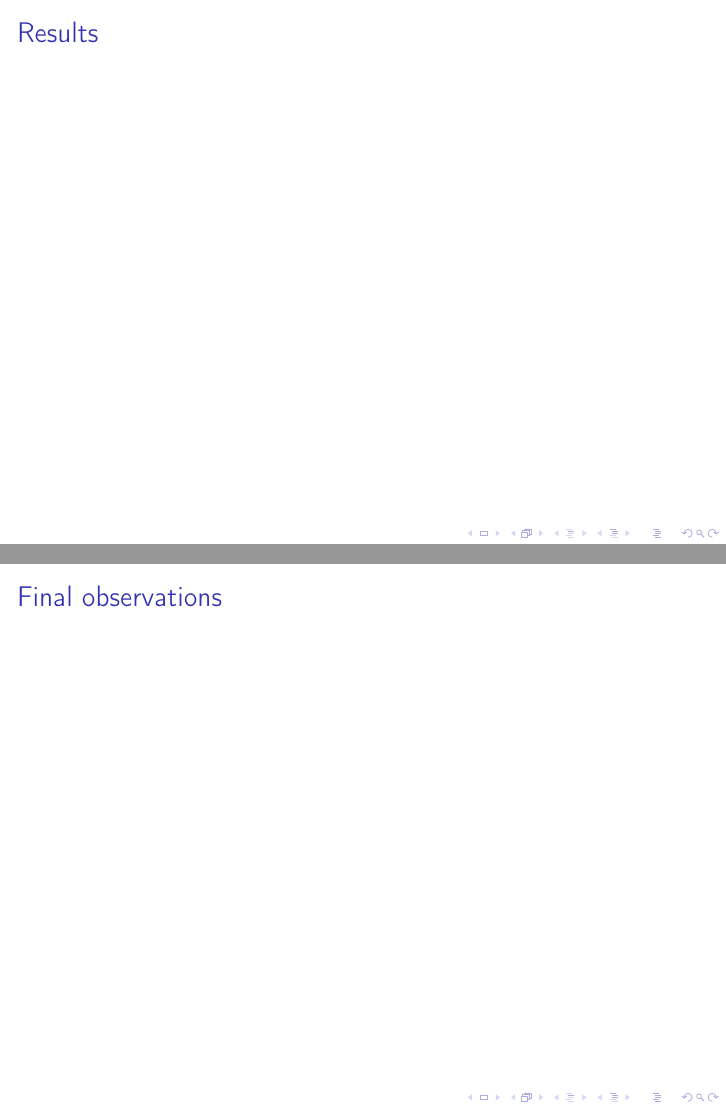
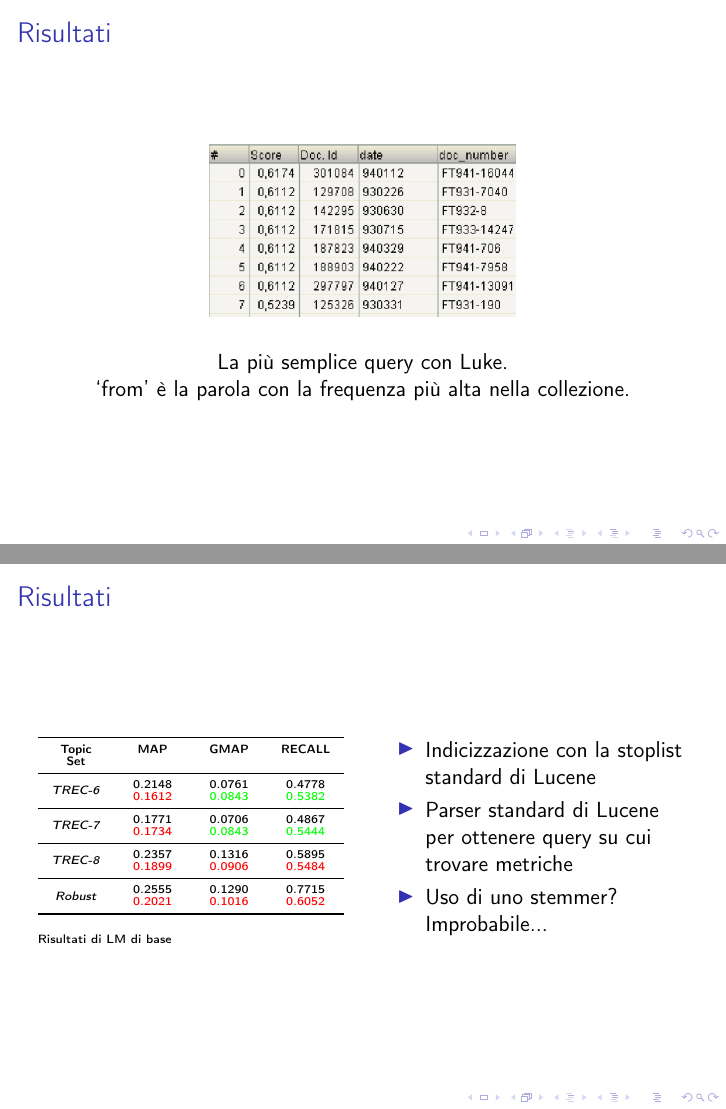
Before and after one commit to aleLasar/Project-Information-Retrival, LaTeX slides (presentazione/presentazione.tex, which reads presentazione/sezioni/risultati.tex): pages 10 and 11 of 12 before the commit and pages 10 and 11 of 13 after it, joined at a grey line. Compiled offline with pdfLaTeX; a LaTeX package or settings file that is missing is left out.

Commit message:
finita la parte seria

```diff
--- a/presentazione/presentazione.tex
+++ b/presentazione/presentazione.tex
@@ -4,6 +4,12 @@
 \usepackage[utf8]{inputenc}
 \usepackage[english, italian]{babel}
 \usepackage{wrapfig}
+\usepackage{colortbl}
+\usepackage{float}
+\usepackage{booktabs}
+\usepackage{tabularx}\newcolumntype{Y}{>{\centering\arraybackslash}X}
+\usepackage{multirow}
+
 \title{Analysis and reproducibility of paper ``A~Word~Embedding~based Generalized Language Model for Information~Retrieval''}
 \subtitle{D.~Ganguly,~D.~Roy,~M.~Mitra,~G.J.F.~Jones}
 \author{Alessio Lazzaron, Matteo Marchiori, Andrea Oriolo, Fabio Piras}
--- a/presentazione/sezioni/risultati.tex
+++ b/presentazione/sezioni/risultati.tex
@@ -1,6 +1,46 @@
-\begin{frame}{Results}
+\section{Risultati}
+\begin{frame}{Risultati}
+    \begin{center}
+        \includegraphics[width=0.5\textwidth]{img/luke-2.png}
 
+        \bigskip
+        La più semplice query con Luke.
+
+        `from' è la parola con la frequenza più alta nella collezione.
+    \end{center}
 \end{frame}
-\begin{frame}{Final observations}
-
+\begin{frame}{Risultati}
+    \begin{columns}
+        \begin{column}{0.5\textwidth}
+            \begin{table}[H]
+                \centering
+                \fontsize{6}{6}\selectfont
+                \begin{tabularx}{\columnwidth}{YYYY}
+                    \toprule
+                    \textbf{Topic Set}             & \textbf{MAP}            & \textbf{GMAP}             & \textbf{RECALL}         \\
+                    \midrule
+                    \multirow{2}*{\textit{TREC-6}} & 0.2148                  & 0.0761                    & 0.4778                  \\
+                                                   & \textcolor{red}{0.1612} & \textcolor{green}{0.0843} & \textcolor{green}{0.5382} \\
+                    \midrule
+                    \multirow{2}*{\textit{TREC-7}} & 0.1771                  & 0.0706                    & 0.4867                  \\
+                                                   & \textcolor{red}{0.1734}                  & \textcolor{green}{0.0843}                    & \textcolor{green}{0.5444}                  \\
+                    \midrule
+                    \multirow{2}*{\textit{TREC-8}} & 0.2357                  & 0.1316                    & 0.5895                  \\
+                                                   & \textcolor{red}{0.1899}                  & \textcolor{red}{0.0906}                    & \textcolor{red}{0.5484}                  \\
+                    \midrule
+                    \multirow{2}*{\textit{Robust}} & 0.2555                  & 0.1290                    & 0.7715                  \\
+                                                   & \textcolor{red}{0.2021}                  & \textcolor{red}{0.1016}                    & \textcolor{red}{0.6052}                  \\
+                    \bottomrule
+                \end{tabularx}
+            \end{table}
+            \fontsize{6}{6}\selectfont Risultati di LM di base
+        \end{column}
+        \begin{column}{0.5\textwidth}
+            \begin{itemize}
+                \item Indicizzazione con la stoplist standard di Lucene
+                \item Parser standard di Lucene per ottenere query su cui trovare metriche
+                \item Uso di uno stemmer? Improbabile...
+            \end{itemize}
+        \end{column}
+    \end{columns}
 \end{frame}
```
Also changed, not shown: presentazione/sezioni/introduzione.tex (+1 -1 lines), presentazione/sezioni/riproduzione.tex (+2 -2 lines), presentazione/img/luke-2.png (added), presentazione/presentazione.pdf (deleted), presentazione/sezioni/risultati.tex (9 more changed lines), 1 other file.
